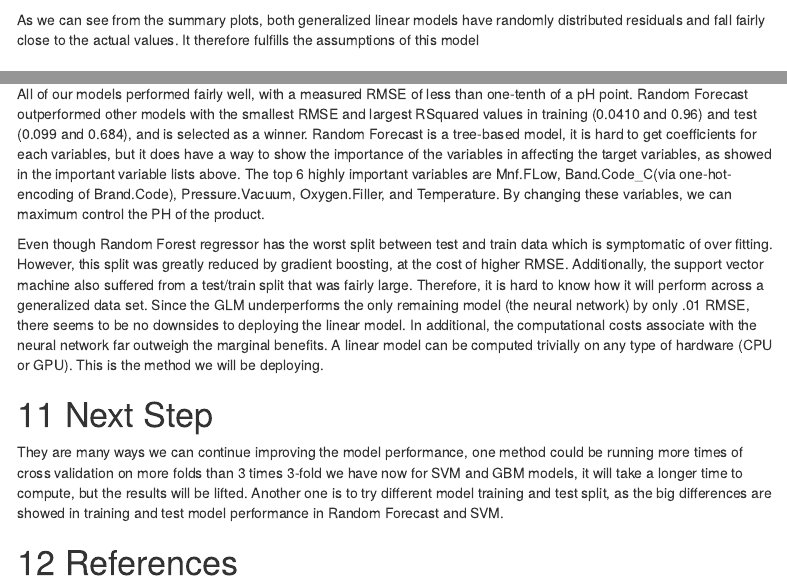
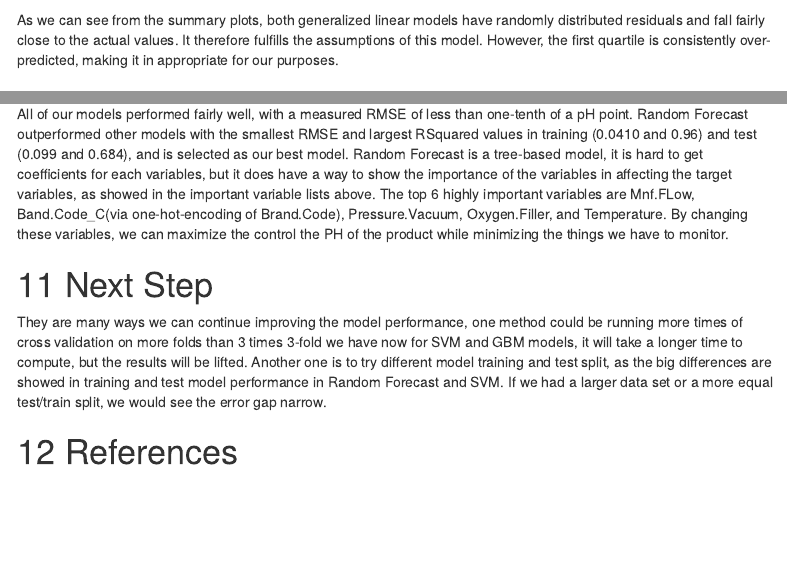
Before and after one commit to simplymathematics/forecasting-project, an R Markdown document (Report.Rmd): the page in a window 1100 px wide, from 9870 px down, and a second part further down, joined at a grey line. Rendered offline with R 4.5, knitr and Pandoc, with nearby package versions; some code elsewhere in the file could not run offline; menus at the side of the page are left out.

Commit message:
editing Report.Rmd

````diff
--- a/Report.Rmd
+++ b/Report.Rmd
@@ -361,7 +361,7 @@ r2.glm.test <- R2(predict(model5, glm_test), glm_test_label)
 kable(data.frame(Model=c("GLM"), RMSE.train=c(rmse.glm.train), RSquared.train=c(r2.glm.train), RMSE.test=c(rmse.glm.test), RSquared.test=c(r2.glm.test)))
 ```
 
-As we can see from the summary plots, both generalized linear models have randomly distributed residuals and fall fairly close to the actual values. It therefore fulfills the assumptions of this model
+As we can see from the summary plots, both generalized linear models have randomly distributed residuals and fall fairly close to the actual values. It therefore fulfills the assumptions of this model. However, the first quartile is consistently over-predicted, making it in appropriate for our purposes.
 
 # Comparison of Model Performance
 
@@ -402,14 +402,11 @@ write.xlsx(PH.pred, file="DATA624_Proj2.xlsx", sheetName="PH", append=F)
 
 # Conclusions
 
-All of our models performed fairly well, with a measured RMSE of less than one-tenth of a pH point. Random Forecast outperformed other models with the smallest RMSE and largest RSquared values in training (0.0410 and 0.96) and test (0.099 and 0.684), and is selected as a winner. Random Forecast is a tree-based model, it is hard to get coefficients for each variables, but it does have a way to show the importance of the variables in affecting the target variables, as showed in the important variable lists above. The top 6 highly important variables are Mnf.FLow, Band.Code_C(via one-hot-encoding of Brand.Code), Pressure.Vacuum, Oxygen.Filler, and Temperature. By changing these variables, we can maximum control the PH of the product.
-
-Even though Random Forest regressor has the worst split between test and train data which is symptomatic of over fitting. However, this split was greatly reduced by gradient boosting, at the cost of higher RMSE. Additionally, the support vector machine also suffered from a test/train split that was fairly large. Therefore, it is hard to know how it will perform across a generalized data set. Since the GLM underperforms the only remaining model (the neural network) by only .01 RMSE, there seems to be no downsides to deploying the linear model. In additional, the computational costs associate with the neural network far outweigh the marginal benefits. A linear model can be computed trivially on any type of hardware (CPU or GPU). This is the method we will be deploying.
-
+All of our models performed fairly well, with a measured RMSE of less than one-tenth of a pH point. Random Forecast outperformed other models with the smallest RMSE and largest RSquared values in training (0.0410 and 0.96) and test (0.099 and 0.684), and is selected as our best model. Random Forecast is a tree-based model, it is hard to get coefficients for each variables, but it does have a way to show the importance of the variables in affecting the target variables, as showed in the important variable lists above. The top 6 highly important variables are Mnf.FLow, Band.Code_C(via one-hot-encoding of Brand.Code), Pressure.Vacuum, Oxygen.Filler, and Temperature. By changing these variables, we can maximize the control the PH of the product while minimizing the things we have to monitor.
 
 # Next Step
 
-They are many ways we can continue improving the model performance, one method could be running more times of cross validation on more folds than 3 times 3-fold we have now for SVM and GBM models, it will take a longer time to compute, but the results will be lifted. Another one is to try different model training and test split, as the big differences are showed in training and test model performance in Random Forecast and SVM.
+They are many ways we can continue improving the model performance, one method could be running more times of cross validation on more folds than 3 times 3-fold we have now for SVM and GBM models, it will take a longer time to compute, but the results will be lifted. Another one is to try different model training and test split, as the big differences are showed in training and test model performance in Random Forecast and SVM. If we had a larger data set or a more equal test/train split, we would see the error gap narrow.
 
 
 # References
````
